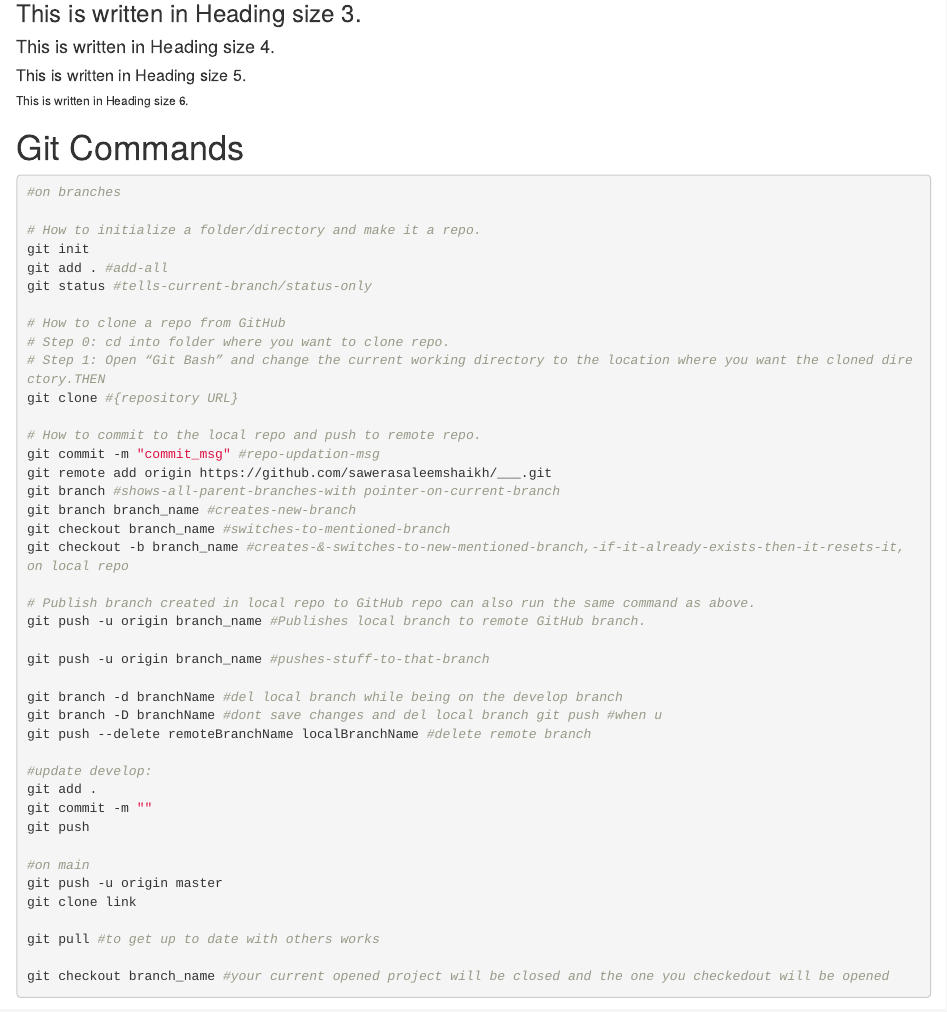
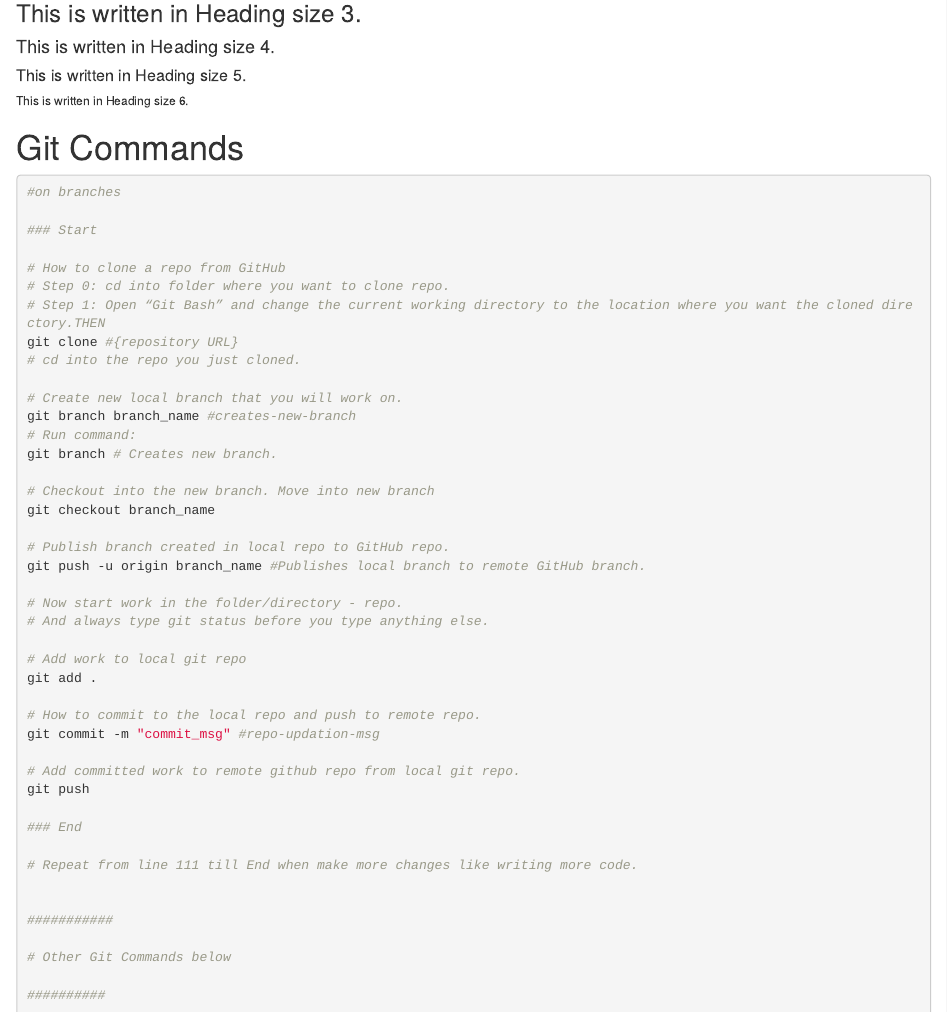
Before and after one commit to CubeStatistica/Lessons, an R Markdown document (IntroToRmarkdownAndGit.Rmd): the page in a window 1100 px wide, from 1760 px down. Rendered offline with R 4.5, knitr and Pandoc, with nearby package versions.

Commit message:
Wrote complete git cycle commands from cloning to remote publishing of repo.

````diff
--- a/IntroToRmarkdownAndGit.Rmd
+++ b/IntroToRmarkdownAndGit.Rmd
@@ -89,18 +89,48 @@ e.g:
 ```{bash eval=FALSE}
 #on branches
 
-# How to initialize a folder/directory and make it a repo.
-git init
-git add . #add-all
-git status #tells-current-branch/status-only
+### Start
 
 # How to clone a repo from GitHub
 # Step 0: cd into folder where you want to clone repo.
 # Step 1: Open “Git Bash” and change the current working directory to the location where you want the cloned directory.THEN
 git clone #{repository URL}
+# cd into the repo you just cloned.
+
+# Create new local branch that you will work on.
+git branch branch_name #creates-new-branch
+# Run command:
+git branch # Creates new branch.
+
+# Checkout into the new branch. Move into new branch
+git checkout branch_name
+
+# Publish branch created in local repo to GitHub repo.
+git push -u origin branch_name #Publishes local branch to remote GitHub branch.
+
+# Now start work in the folder/directory - repo.
+# And always type git status before you type anything else.
+
+# Add work to local git repo
+git add .
 
 # How to commit to the local repo and push to remote repo.
 git commit -m "commit_msg" #repo-updation-msg
+
+# Add committed work to remote github repo from local git repo.
+git push
+
+### End
+
+# Repeat from line 111 till End when make more changes like writing more code.
+
+
+###########
+
+# Other Git Commands below
+
+##########
+
 git remote add origin https://github.com/sawerasaleemshaikh/___.git
 git branch #shows-all-parent-branches-with pointer-on-current-branch
 git branch branch_name #creates-new-branch
````
Also changed, not shown: IntroToRmarkdownAndGit.Rmd (5 more changed lines).
